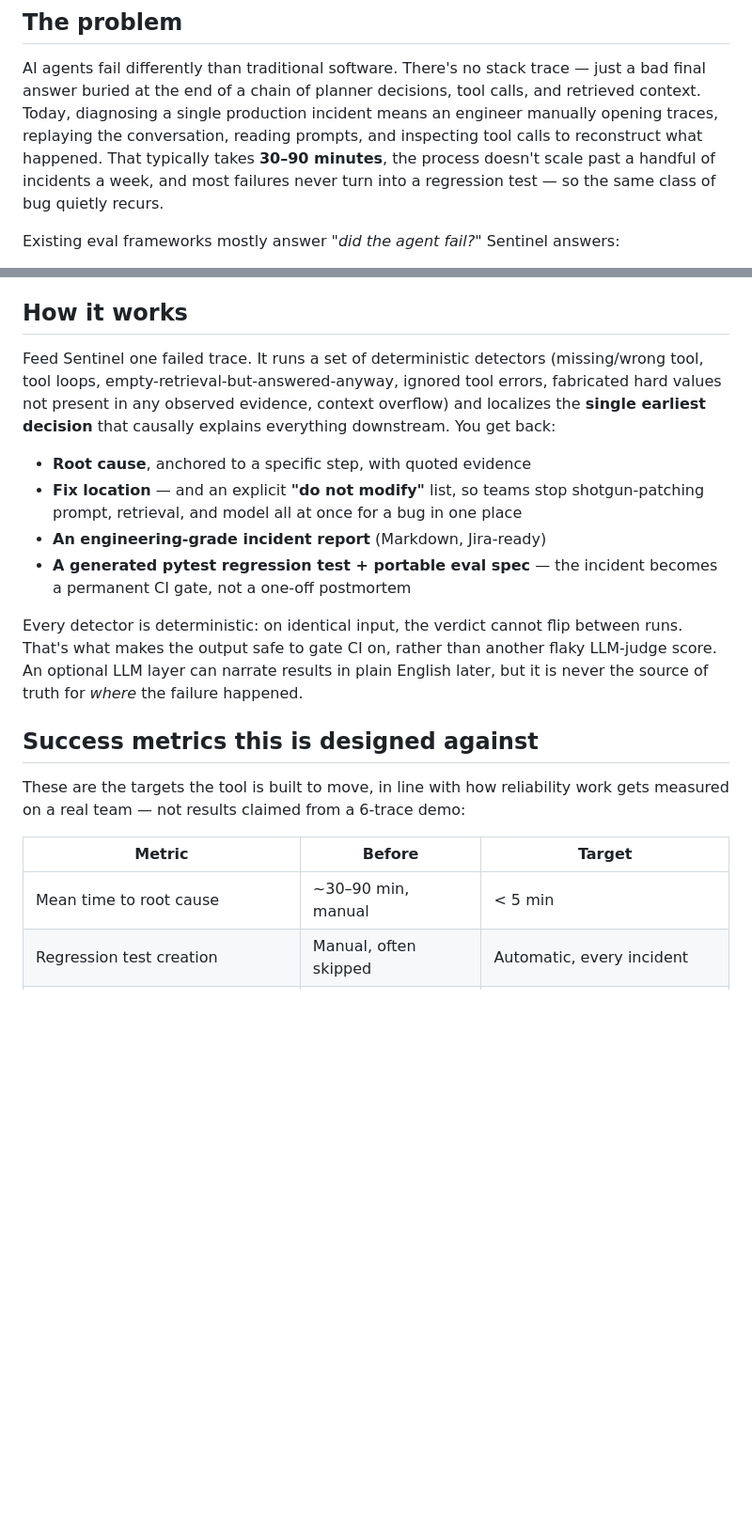
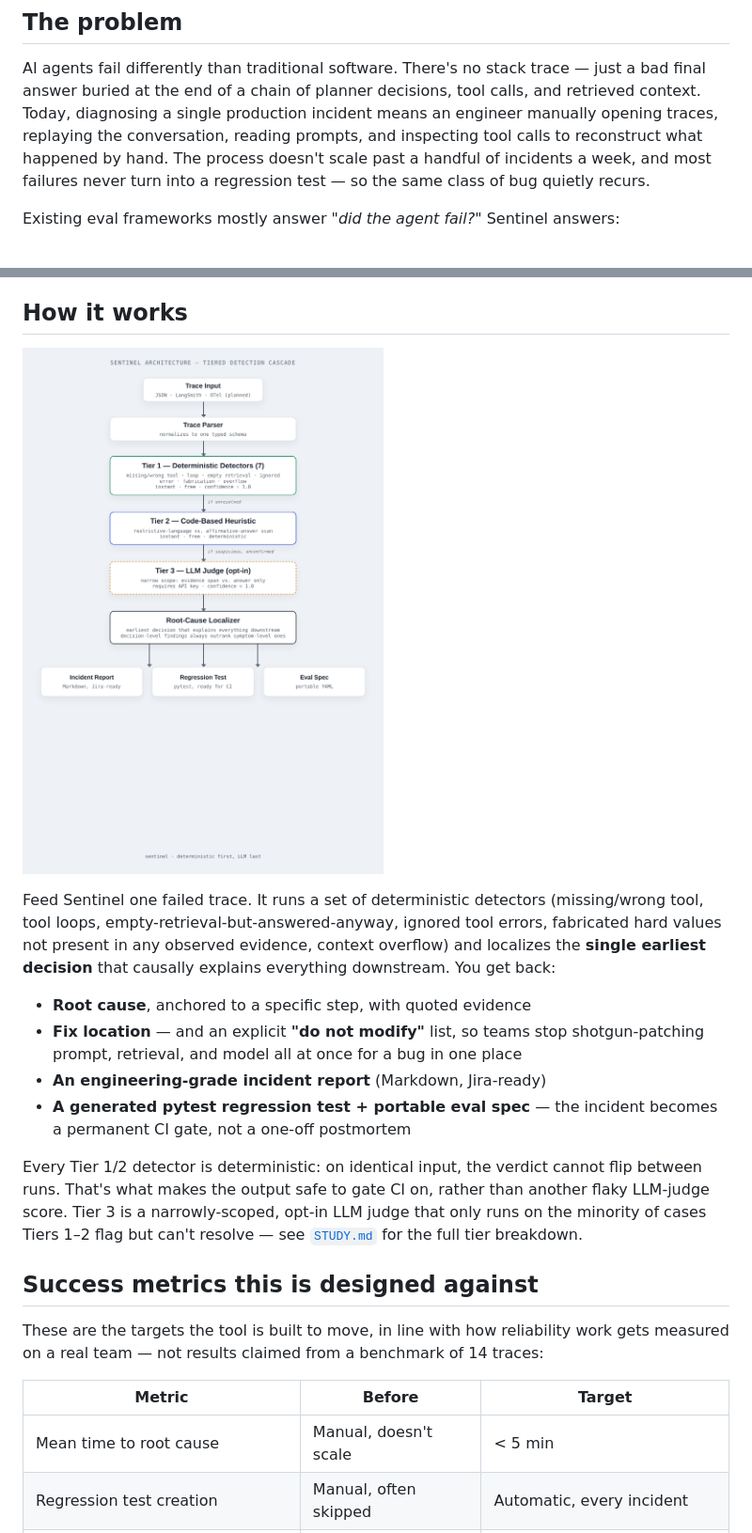
Before and after one commit to vikram-wani/sentinel, a Markdown page: README.md, 2 parts joined by grey strips. Shown: that part at 94% size. Drawn GitHub-style; pictures changed too: docs/architecture.png (added); blank space fills up the shorter version.

Commit message:
Add architecture diagram to README; remove stale claims

```diff
--- a/README.md
+++ b/README.md
@@ -10,10 +10,9 @@ AI agents fail differently than traditional software. There's no stack trace —
 just a bad final answer buried at the end of a chain of planner decisions, tool
 calls, and retrieved context. Today, diagnosing a single production incident
 means an engineer manually opening traces, replaying the conversation, reading
-prompts, and inspecting tool calls to reconstruct what happened. That typically
-takes **30–90 minutes**, the process doesn't scale past a handful of incidents a
-week, and most failures never turn into a regression test — so the same class of
-bug quietly recurs.
+prompts, and inspecting tool calls to reconstruct what happened by hand. The
+process doesn't scale past a handful of incidents a week, and most failures
+never turn into a regression test — so the same class of bug quietly recurs.
 
 Existing eval frameworks mostly answer *"did the agent fail?"* Sentinel answers:
 
@@ -41,6 +40,8 @@ Existing eval frameworks mostly answer *"did the agent fail?"* Sentinel answers:
 
 ## How it works
 
+![Sentinel architecture — tiered detection cascade](docs/architecture.png)
+
 Feed Sentinel one failed trace. It runs a set of deterministic detectors
 (missing/wrong tool, tool loops, empty-retrieval-but-answered-anyway, ignored
 tool errors, fabricated hard values not present in any observed evidence,
@@ -54,20 +55,21 @@ explains everything downstream. You get back:
 - **A generated pytest regression test + portable eval spec** — the incident
   becomes a permanent CI gate, not a one-off postmortem
 
-Every detector is deterministic: on identical input, the verdict cannot flip
-between runs. That's what makes the output safe to gate CI on, rather than
-another flaky LLM-judge score. An optional LLM layer can narrate results in
-plain English later, but it is never the source of truth for *where* the
-failure happened.
+Every Tier 1/2 detector is deterministic: on identical input, the verdict
+cannot flip between runs. That's what makes the output safe to gate CI on,
+rather than another flaky LLM-judge score. Tier 3 is a narrowly-scoped,
+opt-in LLM judge that only runs on the minority of cases Tiers 1–2 flag but
+can't resolve — see [`STUDY.md`](./STUDY.md) for the full tier breakdown.
 
 ## Success metrics this is designed against
 
 These are the targets the tool is built to move, in line with how reliability
-work gets measured on a real team — not results claimed from a 6-trace demo:
+work gets measured on a real team — not results claimed from a benchmark of
+14 traces:
 
 | Metric | Before | Target |
 |---|---|---|
-| Mean time to root cause | ~30–90 min, manual | < 5 min |
+| Mean time to root cause | Manual, doesn't scale | < 5 min |
 | Regression test creation | Manual, often skipped | Automatic, every incident |
 | Repeat incidents (same root cause) | Recurs silently | Reduced via permanent CI gate |
 | Eval/regression coverage | Ad hoc | Grows with every real incident |
```
Also changed, not shown: other parts of README.md (+0 -6 lines).
